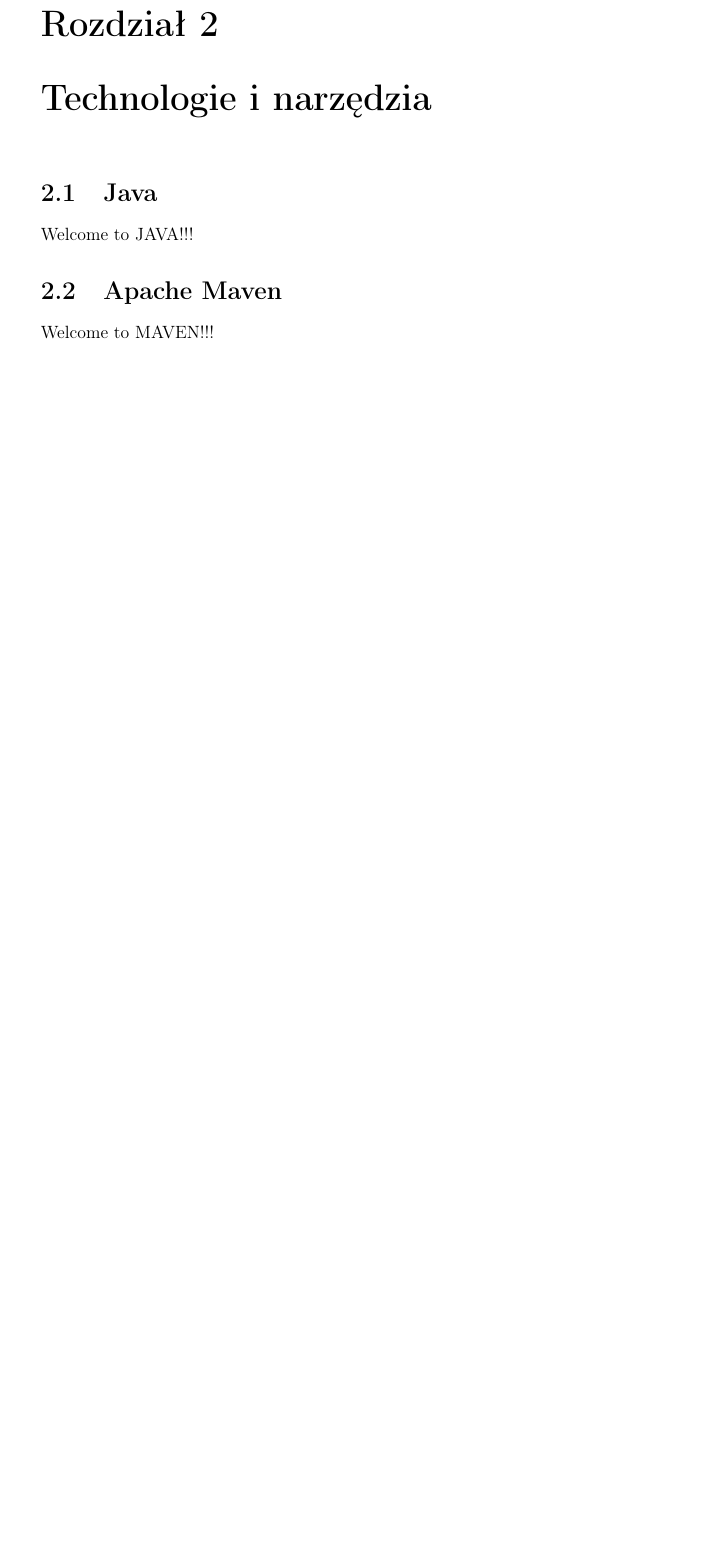
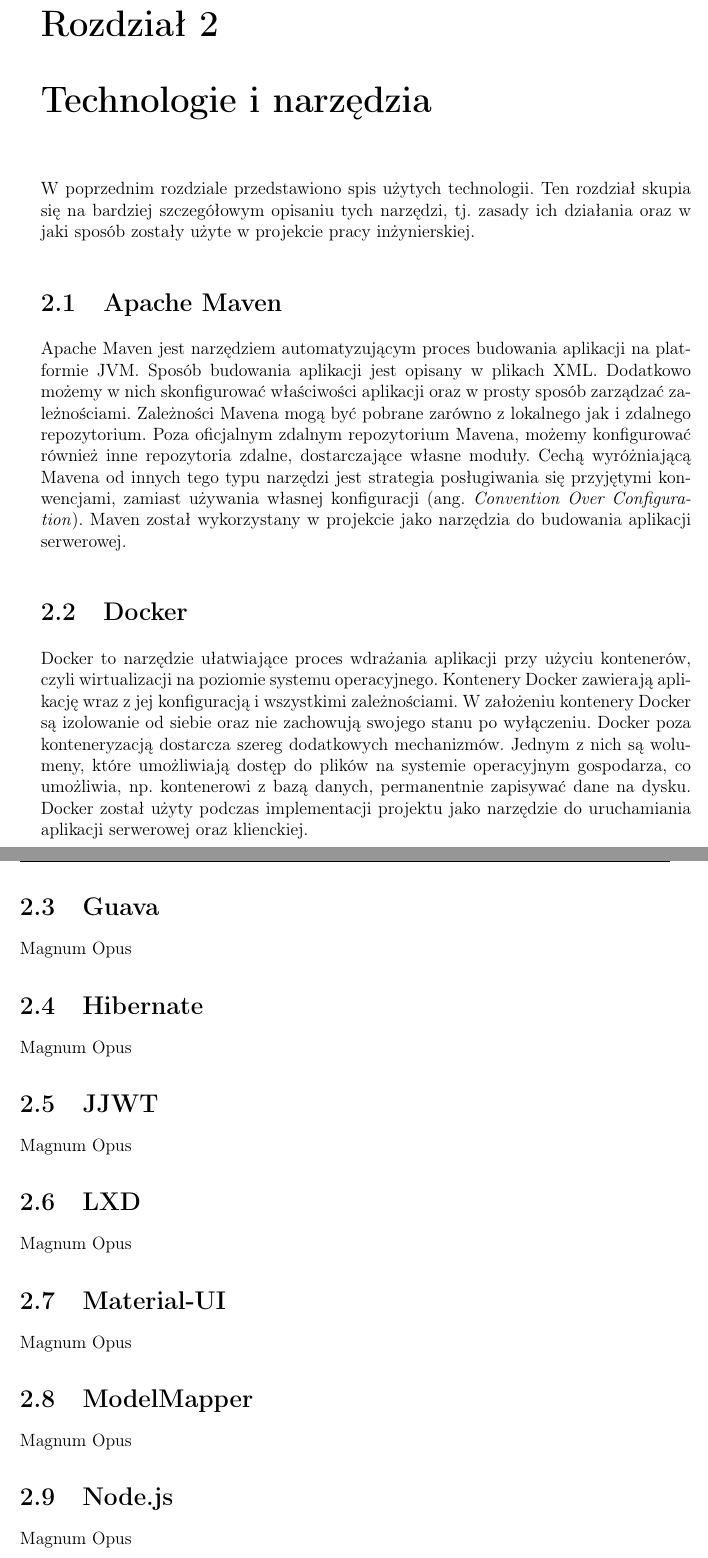
Before and after one commit to lukago/lxc-platform-docs, a LaTeX document (src/main.tex, which reads src/chapters/2tech.tex): part of page 9 of 13 before the commit and two parts of pages 9 and 10 of 15 after it, the two joined at a grey line, cut so that both start at the same text, the shorter picture padded with empty space. Compiled offline with pdfLaTeX.

Commit message:
chapter 2

```diff
--- a/src/chapters/2tech.tex
+++ b/src/chapters/2tech.tex
@@ -1,12 +1,68 @@
 \chapter{Technologie i narzędzia}
 \label{ch:technologie i narzędzia}
 
-\section{Java}
-\label{sec:java}
-
-Welcome to JAVA!!!
+W poprzednim rozdziale przedstawiono spis użytych technologii.
+Ten rozdział skupia się na bardziej szczegółowym opisaniu tych narzędzi, tj.\ zasady ich działania
+oraz w jaki sposób zostały użyte w projekcie pracy inżynierskiej.
 
 \section{Apache Maven}
 \label{sec:apache maven}
 
-Welcome to MAVEN!!!
+Apache Maven jest narzędziem automatyzującym proces budowania aplikacji na platformie JVM\@.
+Sposób budowania aplikacji jest opisany w plikach XML\@.
+Dodatkowo możemy w nich skonfigurować właściwości aplikacji oraz w prosty sposób zarządzać
+zależnościami.
+Zależności Mavena mogą być pobrane zarówno z lokalnego jak i zdalnego repozytorium.
+Poza oficjalnym zdalnym repozytorium Mavena, możemy konfigurować również inne repozytoria zdalne,
+dostarczające własne moduły.
+Cechą wyróżniającą Mavena od innych tego typu narzędzi jest strategia posługiwania się przyjętymi
+konwencjami, zamiast używania własnej konfiguracji (ang.\ \textit{Convention Over Configuration}).
+Maven został wykorzystany w projekcie jako narzędzia do budowania aplikacji serwerowej.
+
+\section{Docker}
+\label{sec:docker}
+
+Docker to narzędzie ułatwiające proces wdrażania aplikacji przy użyciu kontenerów, czyli
+wirtualizacji na poziomie systemu operacyjnego.
+Kontenery Docker zawierają aplikację wraz z jej konfiguracją i wszystkimi zależnościami.
+W założeniu kontenery Docker są izolowanie od siebie oraz nie zachowują swojego stanu po wyłączeniu.
+Docker poza konteneryzacją dostarcza szereg dodatkowych mechanizmów.
+Jednym z nich są wolumeny, które umożliwiają dostęp do plików na systemie operacyjnym gospodarza,
+co umożliwia, np.\ kontenerowi z bazą danych, permanentnie zapisywać dane na dysku.
+Docker został użyty podczas implementacji projektu jako narzędzie do uruchamiania aplikacji
+serwerowej oraz klienckiej.
+
+\section{Guava}
+\label{sec:guava}
+
+Magnum Opus
+
+\section{Hibernate}
+\label{sec:hibernate}
+
+Magnum Opus
+
+\section{JJWT}
+\label{sec:jjwt}
+
+Magnum Opus
+
+\section{LXD}
+\label{sec:lxd}
+
+Magnum Opus
+
+\section{Material-UI}
+\label{sec:meterialui}
+
+Magnum Opus
+
+\section{ModelMapper}
+\label{sec:modelmapper}
+
+Magnum Opus
+
+\section{Node.js}
+\label{sec:nodejs}
+
+Magnum Opus
```
Also changed, not shown: src/biblio.bib (+6 -0 lines), src/chapters/1intro.tex (+2 -0 lines), src/chapters/2tech.tex (38 more changed lines).
